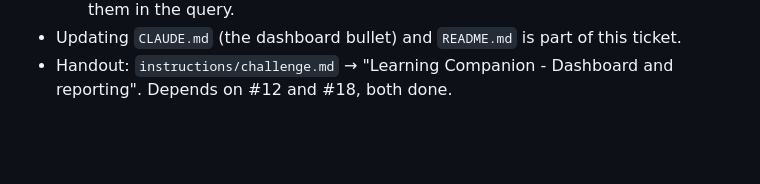
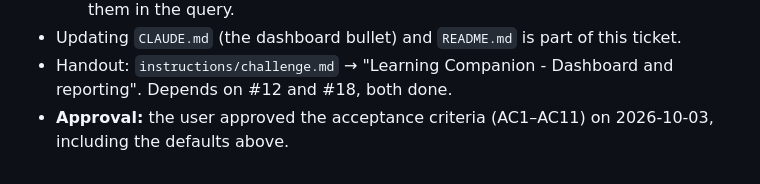
Before and after one commit to Jeko92/learning-companion-v2, a Markdown page: work/dashboard-hours/ticket.md, the part around the change. GitHub-like rendering; blank space fills up the shorter version.

Commit message:
docs(dashboard-hours): record acceptance criteria approval

```diff
--- a/work/dashboard-hours/ticket.md
+++ b/work/dashboard-hours/ticket.md
@@ -42,3 +42,4 @@ As a logged-in learner, I want my dashboard to show how much time I have logged
   - `date` rejects future dates only through `full_clean()`, so AC7 has to exclude them in the query.
 - Updating `CLAUDE.md` (the dashboard bullet) and `README.md` is part of this ticket.
 - Handout: `instructions/challenge.md` → "Learning Companion - Dashboard and reporting". Depends on #12 and #18, both done.
+- **Approval:** the user approved the acceptance criteria (AC1–AC11) on 2026-10-03, including the defaults above.
```
